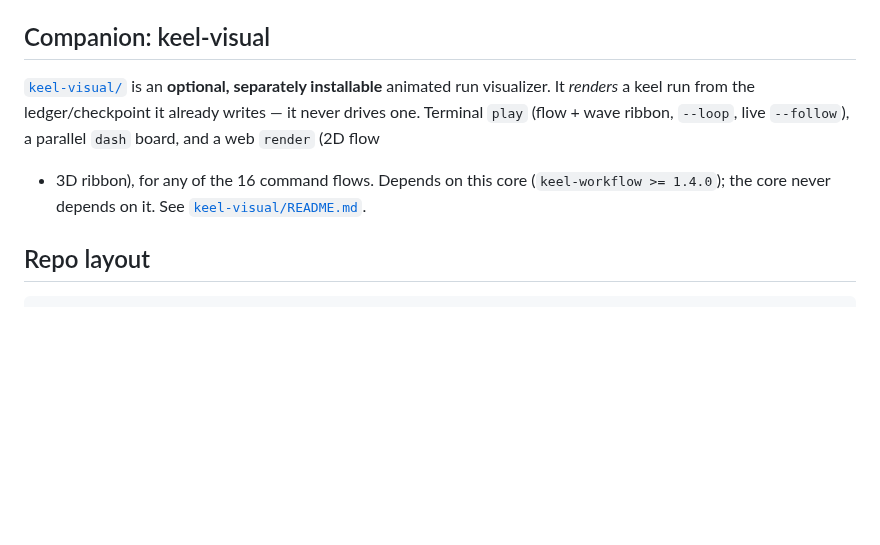
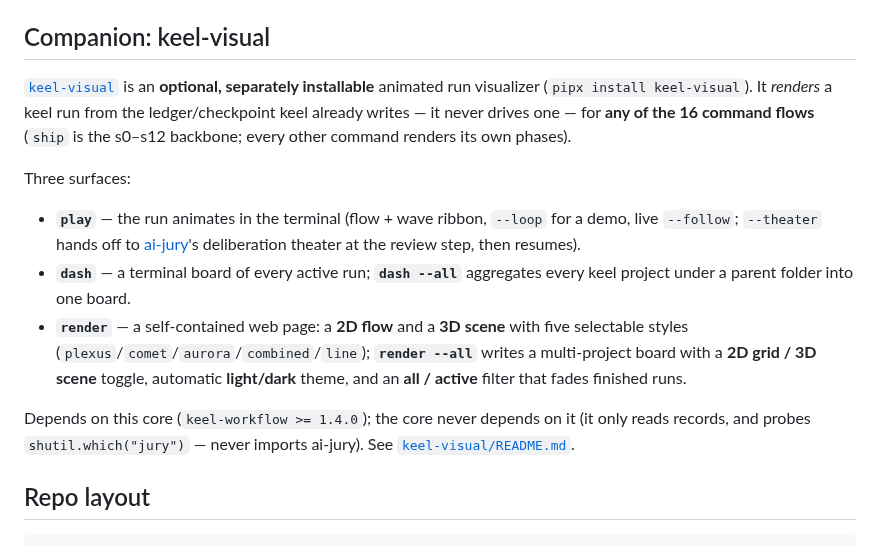
Before and after one commit to actions-marketplace-validations/berkayturanci_keel, a Markdown page: README.md, the part around the change. GitHub-like rendering; blank space fills up the shorter version.

Commit message:
docs(readme): refresh the keel-visual companion section (#436)
The top-level README's keel-visual blurb predated most of the visualizer
work. Expand it to the current feature set: pipx install (it's on PyPI),
the three surfaces broken out (play/--theater, dash/--all, render with
five 3D styles), the multi-project board's 2D/3D toggle + light/dark +
all/active filter, and that the core only probes shutil.which("jury").

Co-authored-by: Claude Fable 5 <noreply@anthropic.com>

```diff
--- a/README.md
+++ b/README.md
@@ -240,12 +240,26 @@ runs in CI.
 
 ## Companion: keel-visual
 
-[`keel-visual/`](keel-visual/README.md) is an **optional, separately installable**
-animated run visualizer. It *renders* a keel run from the ledger/checkpoint it
-already writes — it never drives one. Terminal `play` (flow + wave ribbon,
-`--loop`, live `--follow`), a parallel `dash` board, and a web `render` (2D flow
-+ 3D ribbon), for any of the 16 command flows. Depends on this core
-(`keel-workflow >= 1.4.0`); the core never depends on it. See
+[`keel-visual`](https://pypi.org/project/keel-visual/) is an **optional, separately
+installable** animated run visualizer (`pipx install keel-visual`). It *renders* a
+keel run from the ledger/checkpoint keel already writes — it never drives one — for
+**any of the 16 command flows** (`ship` is the s0–s12 backbone; every other command
+renders its own phases).
+
+Three surfaces:
+
+- **`play`** — the run animates in the terminal (flow + wave ribbon, `--loop` for a
+  demo, live `--follow`; `--theater` hands off to [ai-jury](https://github.com/berkayturanci/ai-jury)'s
+  deliberation theater at the review step, then resumes).
+- **`dash`** — a terminal board of every active run; **`dash --all`** aggregates every
+  keel project under a parent folder into one board.
+- **`render`** — a self-contained web page: a **2D flow** and a **3D scene** with five
+  selectable styles (`plexus`/`comet`/`aurora`/`combined`/`line`); **`render --all`**
+  writes a multi-project board with a **2D grid / 3D scene** toggle, automatic
+  **light/dark** theme, and an **all / active** filter that fades finished runs.
+
+Depends on this core (`keel-workflow >= 1.4.0`); the core never depends on it (it only
+reads records, and probes `shutil.which("jury")` — never imports ai-jury). See
 [`keel-visual/README.md`](keel-visual/README.md).
 
 ## Repo layout
```
